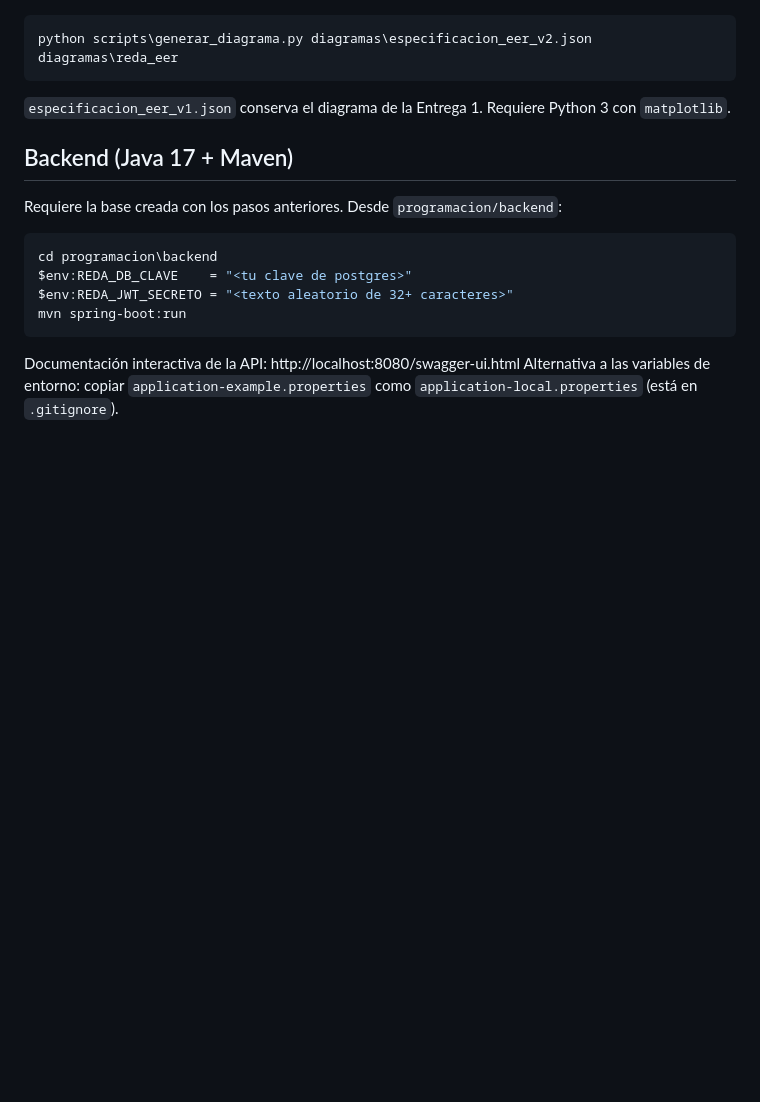
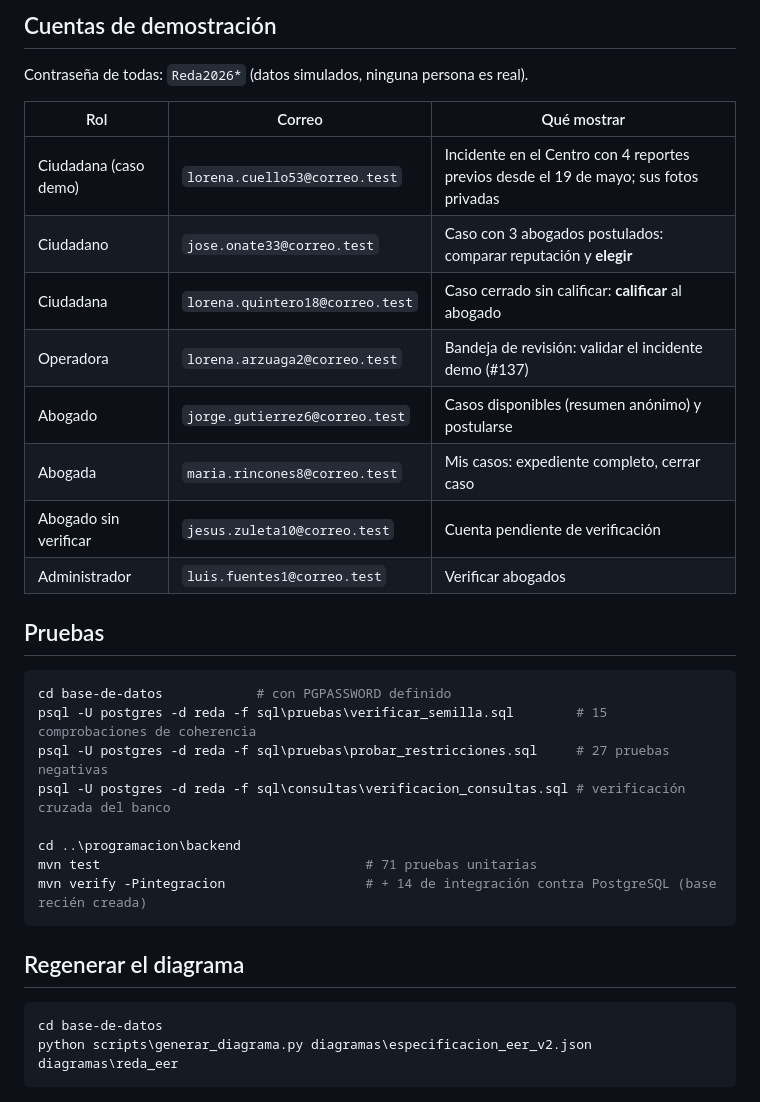
Before and after one commit to luismendoza009/REDA-Red-de-Evaluacion-y-Detecci-n-de-Riesgos-Urbanos, a Markdown page: README.md, the part around one of its changes. GitHub-like rendering; blank space fills up the shorter version.

````diff
--- a/README.md
+++ b/README.md
@@ -62,15 +58,33 @@ Diagrama (el `.drawio` y el `.png` salen de una sola especificación para que no
+## Cuentas de demostración
+
+Contraseña de todas: `Reda2026*` (datos simulados, ninguna persona es real).
+
+| Rol | Correo | Qué mostrar |
+|---|---|---|
+| Ciudadana (caso demo) | `lorena.cuello53@correo.test` | Incidente en el Centro con 4 reportes previos desde el 19 de mayo; sus fotos privadas |
+| Ciudadano | `jose.onate33@correo.test` | Caso con 3 abogados postulados: comparar reputación y **elegir** |
+| Ciudadana | `lorena.quintero18@correo.test` | Caso cerrado sin calificar: **calificar** al abogado |
+| Operadora | `lorena.arzuaga2@correo.test` | Bandeja de revisión: validar el incidente demo (#137) |
+| Abogado | `jorge.gutierrez6@correo.test` | Casos disponibles (resumen anónimo) y postularse |
+| Abogada | `maria.rincones8@correo.test` | Mis casos: expediente completo, cerrar caso |
+| Abogado sin verificar | `jesus.zuleta10@correo.test` | Cuenta pendiente de verificación |
+| Administrador | `luis.fuentes1@correo.test` | Verificar abogados |
+
+## Pruebas
+
+```powershell
+cd base-de-datos            # con PGPASSWORD definido
+psql -U postgres -d reda -f sql\pruebas\verificar_semilla.sql        # 15 comprobaciones de coherencia
+psql -U postgres -d reda -f sql\pruebas\probar_restricciones.sql     # 27 pruebas negativas
+psql -U postgres -d reda -f sql\consultas\verificacion_consultas.sql # verificación cruzada del banco
+
+cd ..\programacion\backend
+mvn test                                  # 71 pruebas unitarias
+mvn verify -Pintegracion                  # + 14 de integración contra PostgreSQL (base recién creada)
+```
+
+## Regenerar el diagrama
+```powershell
+cd base-de-datos
 python scripts\generar_diagrama.py diagramas\especificacion_eer_v2.json diagramas\reda_eer
 ```
-`especificacion_eer_v1.json` conserva el diagrama de la Entrega 1. Requiere Python 3 con `matplotlib`.
-
-## Backend (Java 17 + Maven)
-Requiere la base creada con los pasos anteriores. Desde `programacion/backend`:
-```powershell
-cd programacion\backend
-$env:REDA_DB_CLAVE    = "<tu clave de postgres>"
-$env:REDA_JWT_SECRETO = "<texto aleatorio de 32+ caracteres>"
-mvn spring-boot:run
-```
-Documentación interactiva de la API: http://localhost:8080/swagger-ui.html
-Alternativa a las variables de entorno: copiar `application-example.properties` como
-`application-local.properties` (está en `.gitignore`).
````
Also changed, not shown: other parts of README.md (+31 -35 lines), programacion/documentacion/decisiones.md (+10 -3 lines).
